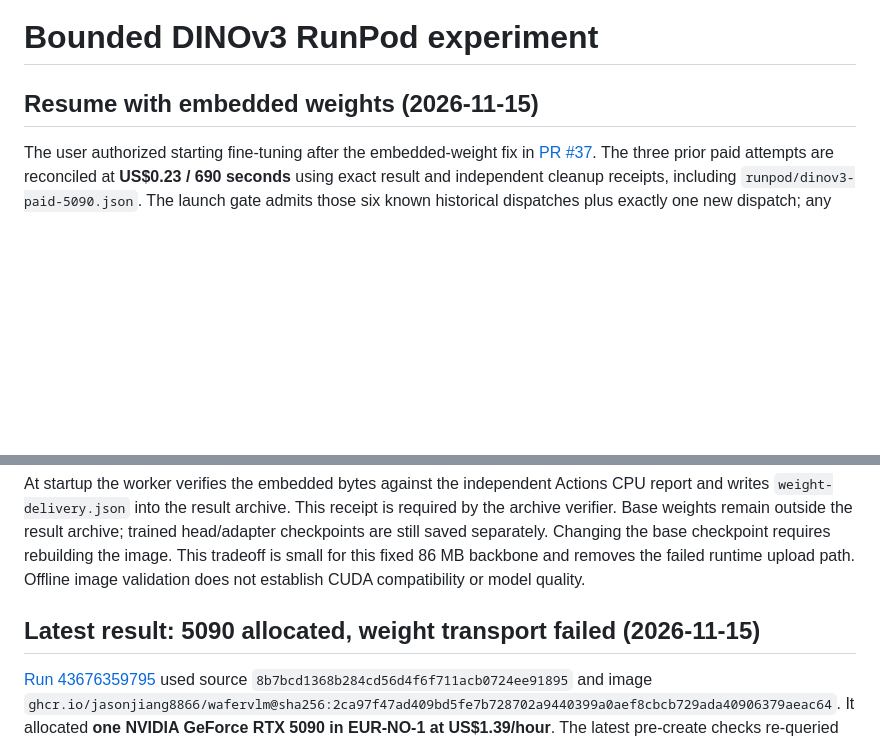
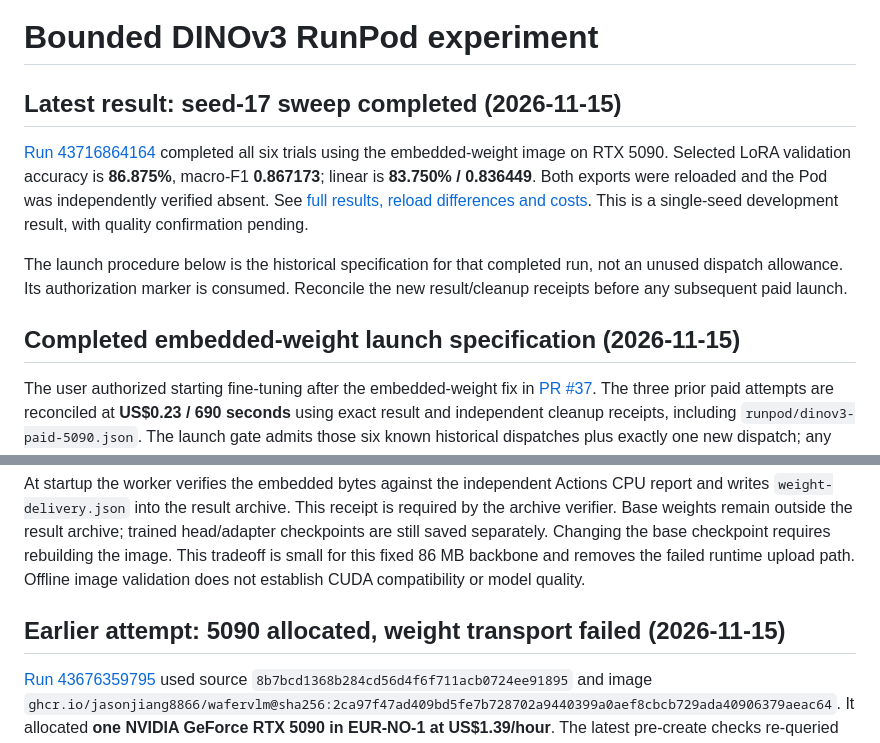
Before and after one commit to jasonjiang8866/waferVLM, a Markdown page: docs/dinov3-launch.md, 2 parts joined by grey strips. Rendered like a GitHub page; blank space fills up the shorter version.

```diff
--- a/docs/dinov3-launch.md
+++ b/docs/dinov3-launch.md
@@ -1,6 +1,19 @@
 # Bounded DINOv3 RunPod experiment
 
-## Resume with embedded weights (2026-11-15)
+## Latest result: seed-17 sweep completed (2026-11-15)
+
+[Run 43716864164](https://github.com/jasonjiang8866/waferVLM/actions/runs/43716864164)
+completed all six trials using the embedded-weight image on RTX 5090. Selected
+LoRA validation accuracy is **86.875%**, macro-F1 **0.867173**; linear is
+**83.750% / 0.836449**. Both exports were reloaded and the Pod was independently
+verified absent. See [full results, reload differences and costs](dinov3-seed17-results.md).
+This is a single-seed development result, with quality confirmation pending.
+
+The launch procedure below is the historical specification for that completed
+run, not an unused dispatch allowance. Its authorization marker is consumed.
+Reconcile the new result/cleanup receipts before any subsequent paid launch.
+
+## Completed embedded-weight launch specification (2026-11-15)
 
 The user authorized starting fine-tuning after the embedded-weight fix in
 [PR #37](https://github.com/jasonjiang8866/waferVLM/pull/37). The three prior paid
@@ -56,7 +69,7 @@ Changing the base checkpoint requires rebuilding the image. This tradeoff is
 small for this fixed 86 MB backbone and removes the failed runtime upload path.
 Offline image validation does not establish CUDA compatibility or model quality.
 
-## Latest result: 5090 allocated, weight transport failed (2026-11-15)
+## Earlier attempt: 5090 allocated, weight transport failed (2026-11-15)
 
 [Run 43676359795](https://github.com/jasonjiang8866/waferVLM/actions/runs/43676359795)
 used source `8b7bcd1368b284cd56d4f6f711acb0724ee91895` and image
```
Also changed, not shown: README.md (+46 -5 lines), docs/dinov3-baseline.md (+4 -2 lines), docs/dinov3-seed17-results.md (added, +105 -0 lines), docs/showcase/dinov3-seed17/linear-image-confusion-matrix.png (added), docs/showcase/dinov3-seed17/lora-image-confusion-matrix.png (added), docs/showcase/dinov3-seed17/paired-examples.png (added), 4 other files.
